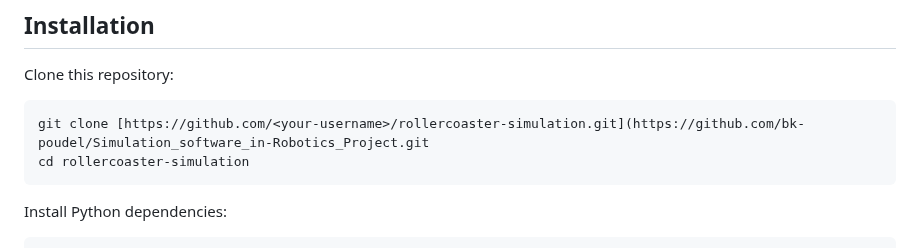
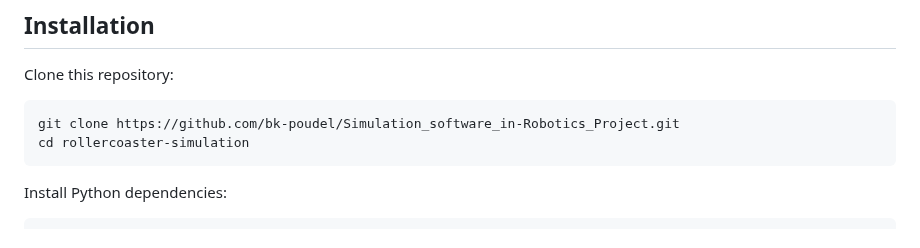
Before and after one commit to BibekPoudel2376/Simulation_software_in-Robotics_Project, a Markdown page: Readme.md, the part around the change. Drawn GitHub-style.

````diff
--- a/Readme.md
+++ b/Readme.md
@@ -59,7 +59,7 @@ Simulation software plays a critical role in engineering design, offering a cost
 ## Installation
 Clone this repository:
 ```bash
-git clone [https://github.com/<your-username>/rollercoaster-simulation.git](https://github.com/bk-poudel/Simulation_software_in-Robotics_Project.git
+git clone https://github.com/bk-poudel/Simulation_software_in-Robotics_Project.git
 cd rollercoaster-simulation
 ```
 
````
